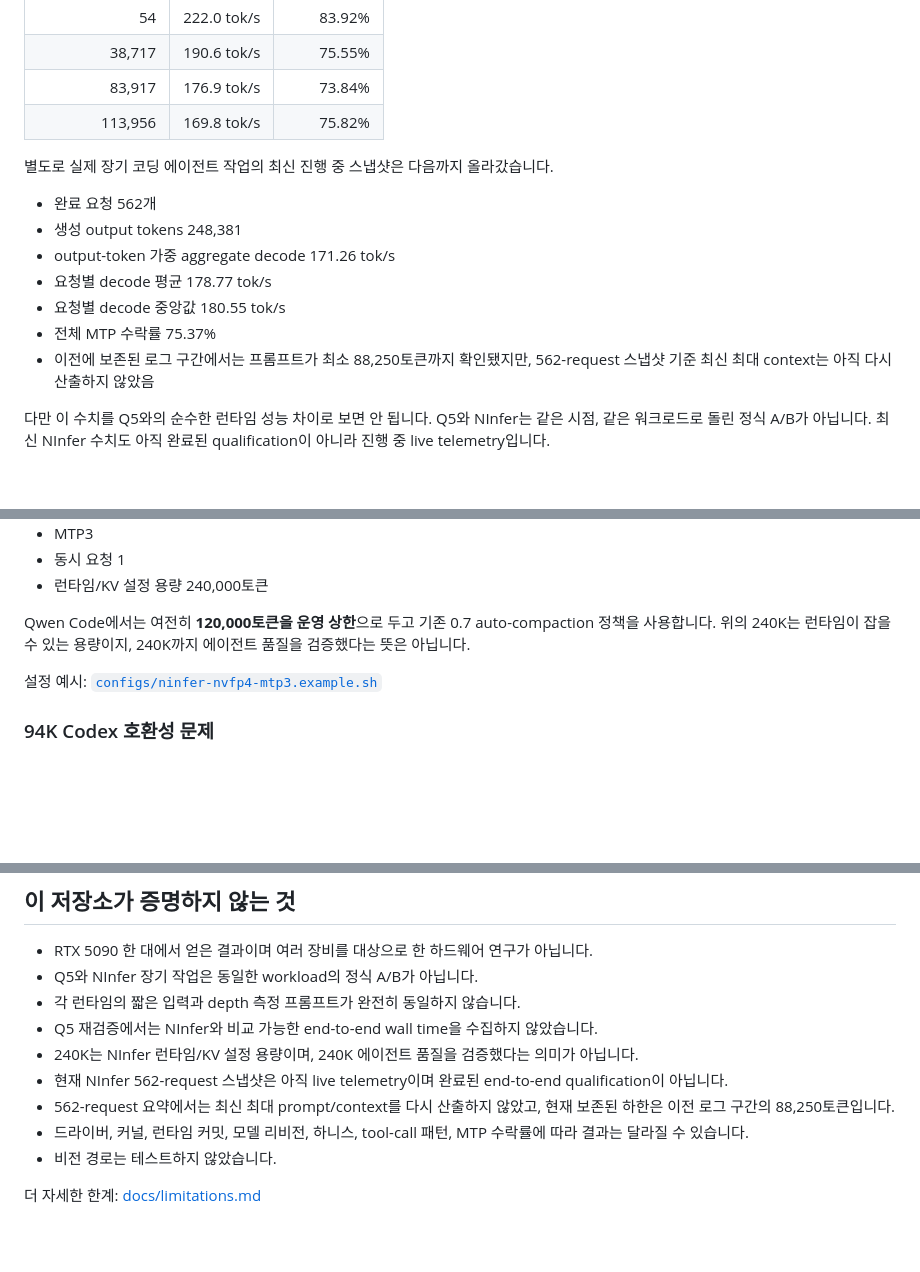
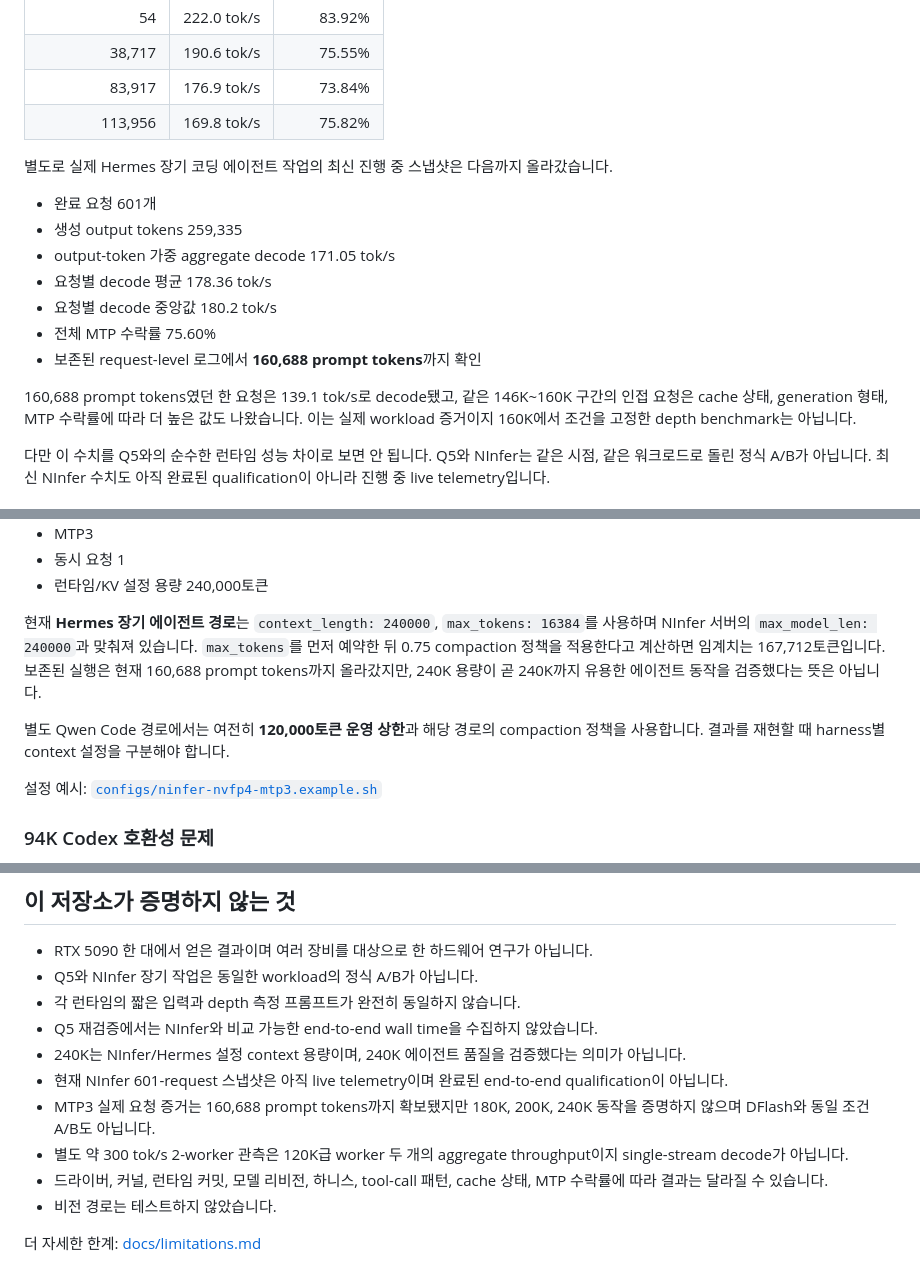
Before and after one commit to kutaelee/qwen38-5090-128k-runtime-recipe, a Markdown page: README.ko.md, 3 parts joined by grey strips. Rendered like a GitHub page; blank space fills up the shorter version.

Commit message:
docs: 160K Hermes NInfer 실측 반영

```diff
--- a/README.ko.md
+++ b/README.ko.md
@@ -27,15 +27,17 @@
 | 83,917 | 176.9 tok/s | 73.84% |
 | 113,956 | 169.8 tok/s | 75.82% |
 
-별도로 실제 장기 코딩 에이전트 작업의 최신 진행 중 스냅샷은 다음까지 올라갔습니다.
+별도로 실제 Hermes 장기 코딩 에이전트 작업의 최신 진행 중 스냅샷은 다음까지 올라갔습니다.
 
-- 완료 요청 562개
-- 생성 output tokens 248,381
-- output-token 가중 aggregate decode 171.26 tok/s
-- 요청별 decode 평균 178.77 tok/s
-- 요청별 decode 중앙값 180.55 tok/s
-- 전체 MTP 수락률 75.37%
-- 이전에 보존된 로그 구간에서는 프롬프트가 최소 88,250토큰까지 확인됐지만, 562-request 스냅샷 기준 최신 최대 context는 아직 다시 산출하지 않았음
+- 완료 요청 601개
+- 생성 output tokens 259,335
+- output-token 가중 aggregate decode 171.05 tok/s
+- 요청별 decode 평균 178.36 tok/s
+- 요청별 decode 중앙값 180.2 tok/s
+- 전체 MTP 수락률 75.60%
+- 보존된 request-level 로그에서 **160,688 prompt tokens**까지 확인
+
+160,688 prompt tokens였던 한 요청은 139.1 tok/s로 decode됐고, 같은 146K~160K 구간의 인접 요청은 cache 상태, generation 형태, MTP 수락률에 따라 더 높은 값도 나왔습니다. 이는 실제 workload 증거이지 160K에서 조건을 고정한 depth benchmark는 아닙니다.
 
 다만 이 수치를 Q5와의 순수한 런타임 성능 차이로 보면 안 됩니다. Q5와 NInfer는 같은 시점, 같은 워크로드로 돌린 정식 A/B가 아닙니다. 최신 NInfer 수치도 아직 완료된 qualification이 아니라 진행 중 live telemetry입니다.
 
@@ -90,7 +92,9 @@ GPU에는 생성 런타임을 동시에 여러 개 상주시키지 않습니다.
 - 동시 요청 1
 - 런타임/KV 설정 용량 240,000토큰
 
-Qwen Code에서는 여전히 **120,000토큰을 운영 상한**으로 두고 기존 0.7 auto-compaction 정책을 사용합니다. 위의 240K는 런타임이 잡을 수 있는 용량이지, 240K까지 에이전트 품질을 검증했다는 뜻은 아닙니다.
+현재 **Hermes 장기 에이전트 경로**는 `context_length: 240000`, `max_tokens: 16384`를 사용하며 NInfer 서버의 `max_model_len: 240000`과 맞춰져 있습니다. `max_tokens`를 먼저 예약한 뒤 0.75 compaction 정책을 적용한다고 계산하면 임계치는 167,712토큰입니다. 보존된 실행은 현재 160,688 prompt tokens까지 올라갔지만, 240K 용량이 곧 240K까지 유용한 에이전트 동작을 검증했다는 뜻은 아닙니다.
+
+별도 Qwen Code 경로에서는 여전히 **120,000토큰 운영 상한**과 해당 경로의 compaction 정책을 사용합니다. 결과를 재현할 때 harness별 context 설정을 구분해야 합니다.
 
 설정 예시: [`configs/ninfer-nvfp4-mtp3.example.sh`](configs/ninfer-nvfp4-mtp3.example.sh)
 
@@ -250,10 +256,11 @@ CSV: [`benchmarks/runtime-comparison.csv`](benchmarks/runtime-comparison.csv)
 - Q5와 NInfer 장기 작업은 동일한 workload의 정식 A/B가 아닙니다.
 - 각 런타임의 짧은 입력과 depth 측정 프롬프트가 완전히 동일하지 않습니다.
 - Q5 재검증에서는 NInfer와 비교 가능한 end-to-end wall time을 수집하지 않았습니다.
-- 240K는 NInfer 런타임/KV 설정 용량이며, 240K 에이전트 품질을 검증했다는 의미가 아닙니다.
-- 현재 NInfer 562-request 스냅샷은 아직 live telemetry이며 완료된 end-to-end qualification이 아닙니다.
-- 562-request 요약에서는 최신 최대 prompt/context를 다시 산출하지 않았고, 현재 보존된 하한은 이전 로그 구간의 88,250토큰입니다.
-- 드라이버, 커널, 런타임 커밋, 모델 리비전, 하니스, tool-call 패턴, MTP 수락률에 따라 결과는 달라질 수 있습니다.
+- 240K는 NInfer/Hermes 설정 context 용량이며, 240K 에이전트 품질을 검증했다는 의미가 아닙니다.
+- 현재 NInfer 601-request 스냅샷은 아직 live telemetry이며 완료된 end-to-end qualification이 아닙니다.
+- MTP3 실제 요청 증거는 160,688 prompt tokens까지 확보됐지만 180K, 200K, 240K 동작을 증명하지 않으며 DFlash와 동일 조건 A/B도 아닙니다.
+- 별도 약 300 tok/s 2-worker 관측은 120K급 worker 두 개의 aggregate throughput이지 single-stream decode가 아닙니다.
+- 드라이버, 커널, 런타임 커밋, 모델 리비전, 하니스, tool-call 패턴, cache 상태, MTP 수락률에 따라 결과는 달라질 수 있습니다.
 - 비전 경로는 테스트하지 않았습니다.
 
 더 자세한 한계: [docs/limitations.md](docs/limitations.md)
```
Also changed, not shown: other parts of README.ko.md (+3 -1 lines).
